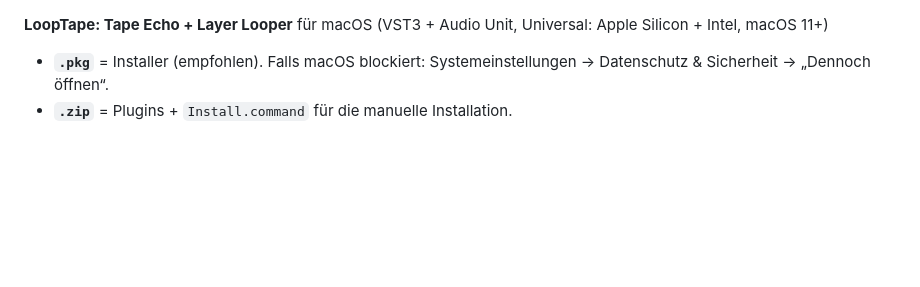
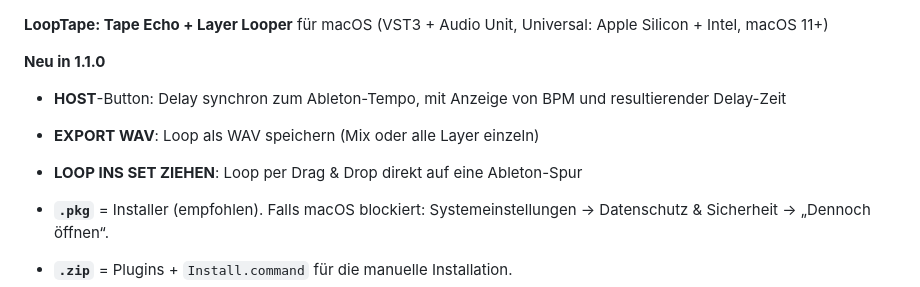
Before and after one commit to donkirschbaum/CLAUDE, a Markdown page: packaging/RELEASE_NOTES.md, the part around the change. Drawn GitHub-style; blank space fills up the shorter version.

```diff
--- a/packaging/RELEASE_NOTES.md
+++ b/packaging/RELEASE_NOTES.md
@@ -1,4 +1,9 @@
 **LoopTape: Tape Echo + Layer Looper** für macOS (VST3 + Audio Unit, Universal: Apple Silicon + Intel, macOS 11+)
+
+**Neu in 1.1.0**
+- **HOST**-Button: Delay synchron zum Ableton-Tempo, mit Anzeige von BPM und resultierender Delay-Zeit
+- **EXPORT WAV**: Loop als WAV speichern (Mix oder alle Layer einzeln)
+- **LOOP INS SET ZIEHEN**: Loop per Drag & Drop direkt auf eine Ableton-Spur
 
 - **`.pkg`** = Installer (empfohlen). Falls macOS blockiert: Systemeinstellungen → Datenschutz & Sicherheit → „Dennoch öffnen“.
 - **`.zip`** = Plugins + `Install.command` für die manuelle Installation.
```
Also changed, not shown: README.md (+20 -3 lines), docs/screenshot.png, 7 other files.
